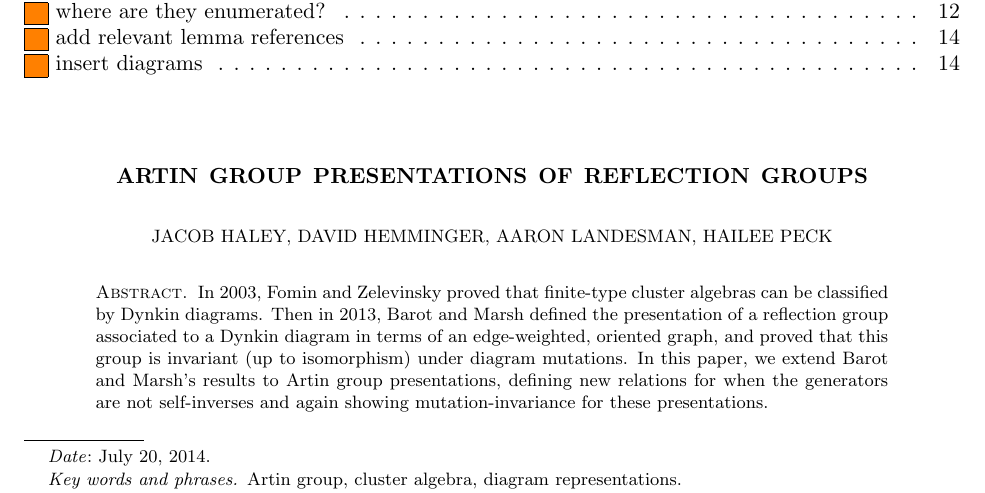
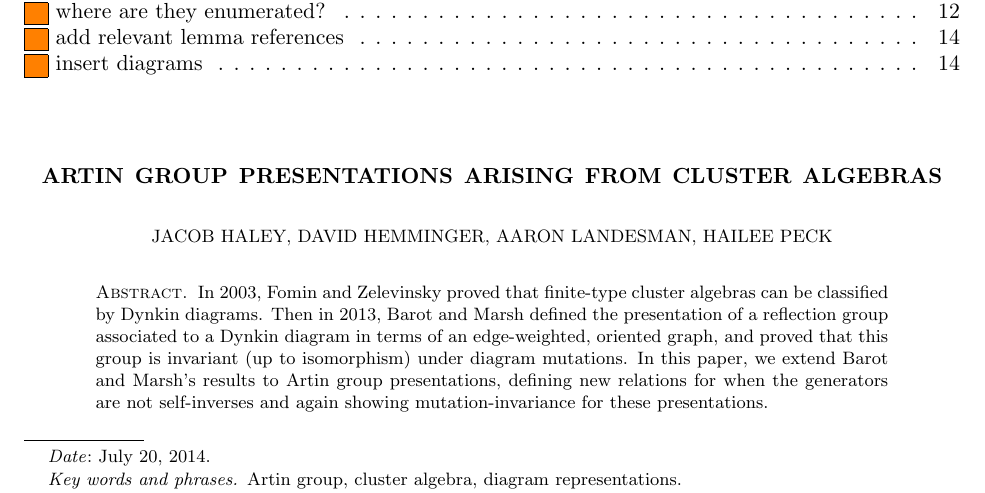
Before and after one commit to david-hemminger/Minnesota-REU-Problem-6, a LaTeX paper (Paper.tex): part of page 1 of 16, cut so that both start at the same text. Compiled offline with pdfLaTeX.

Commit message:
fixed title

```diff
--- a/Paper.tex
+++ b/Paper.tex
@@ -64,12 +64,12 @@
 
 
 
-\title{Artin Group Presentations of Reflection Groups}
+\title{Artin Group Presentations Arising from Cluster Algebras}
 \author{Jacob Haley, David Hemminger, Aaron Landesman, Hailee Peck}
 \address{you can put addresses for authors\\
 here \\
 Jacob: 225 St. Edward's Hall; Notre Dame, IN 46556}
-\email{aaronlandesman@college.harvard.com, jhaley3@nd.edu, david.hemminger@duke.edu, hpeck@millikin.edu}
+\email{jhaley3@nd.edu, david.hemminger@duke.edu, aaronlandesman@college.harvard.com, hpeck@millikin.edu}
 \date{\today}
 \keywords{Artin group, cluster algebra, diagram representations}
 
```
